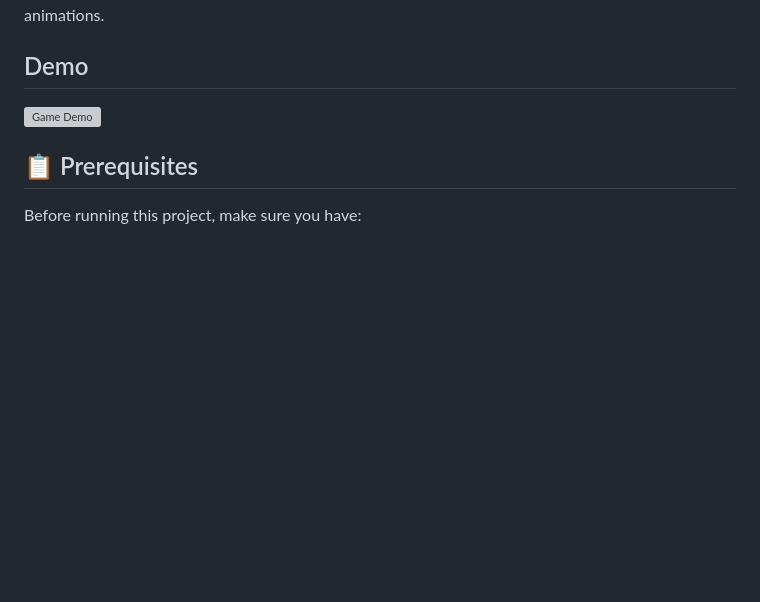
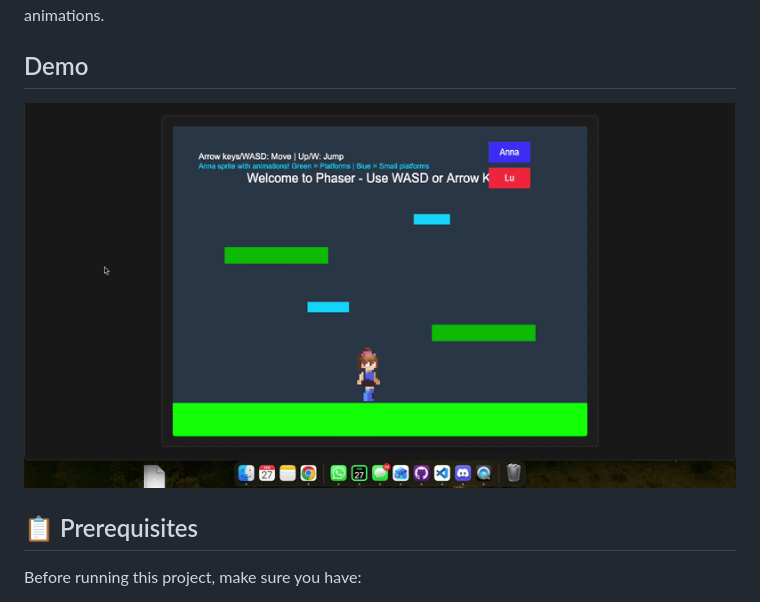
Before and after one commit to annabelenko/CISC4900, a Markdown page: README.md, the part around the change. Rendered like a GitHub page; blank space fills up the shorter version; grey boxes are pictures that could not be loaded.

Commit message:
small bug in readme

```diff
--- a/README.md
+++ b/README.md
@@ -4,7 +4,7 @@ A 2D platformer game built with Phaser.js featuring character switching, pixel a
 
 ## Demo
 
-![Game Demo](CISC4900/demo.gif)
+![Game Demo](demo.gif)
 
 ## 📋 Prerequisites
 
```
